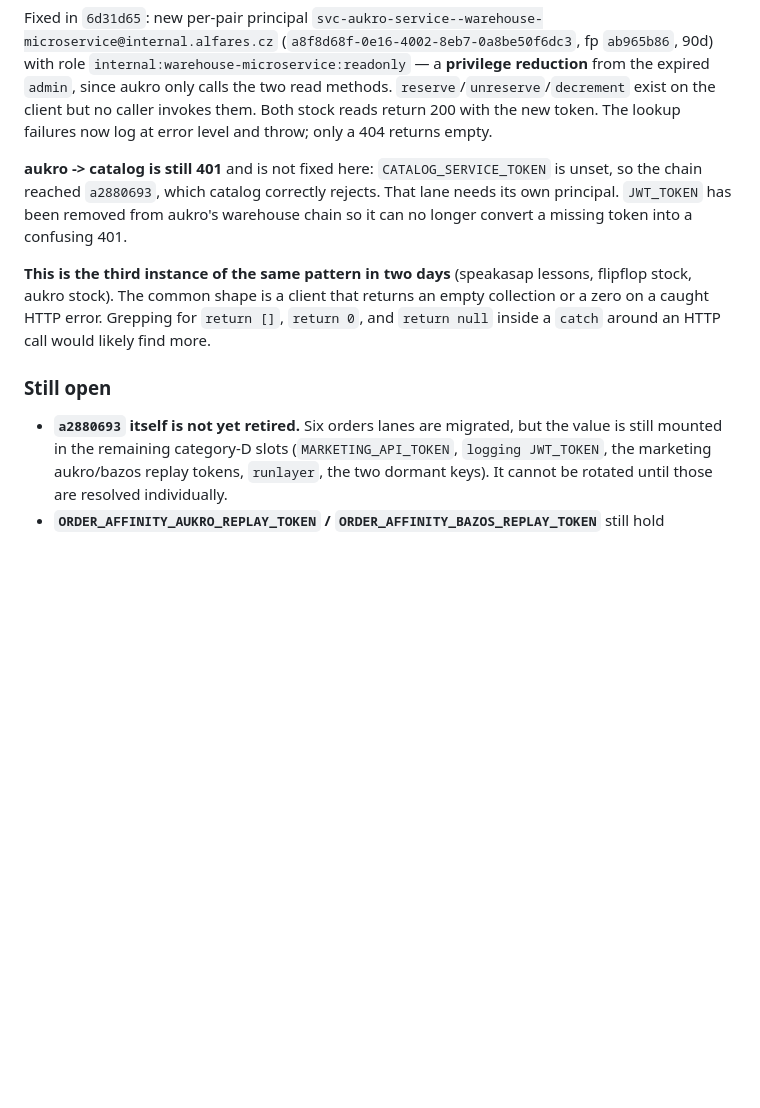
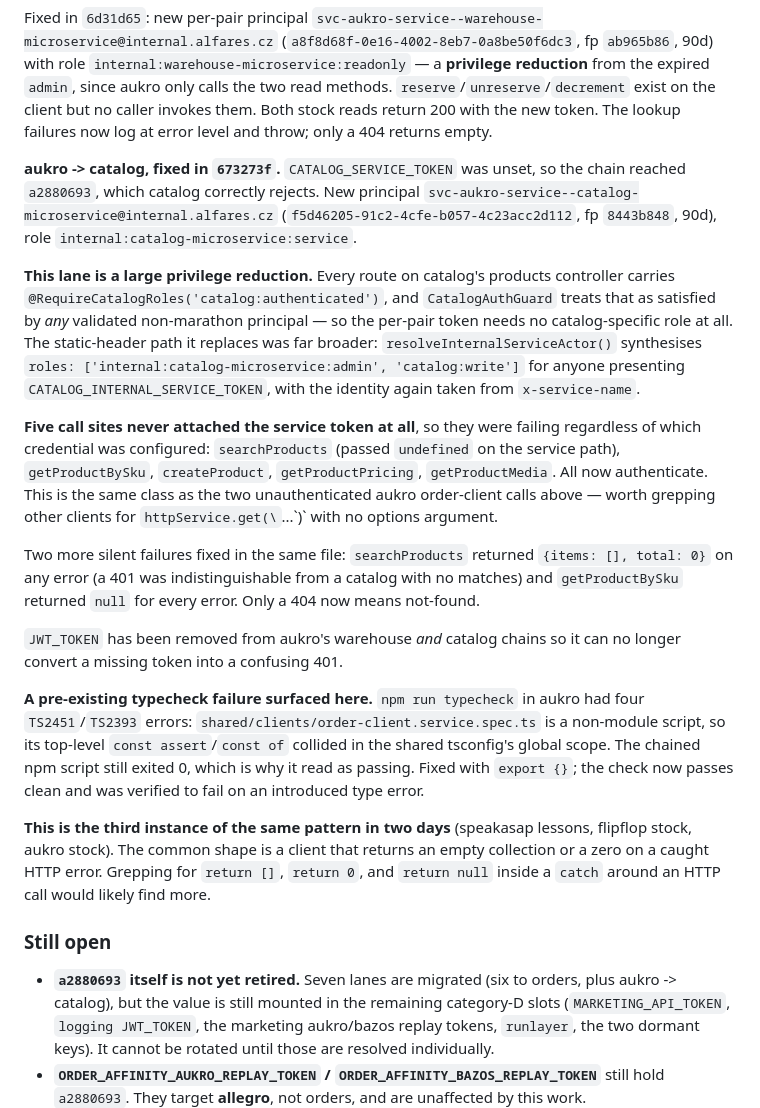
Before and after one commit to speakASAP/auth-microservice, a Markdown page: docs/RS256_SERVICE_TOKEN_MIGRATION_PLAN.md, the part around the change. Drawn GitHub-style; blank space fills up the shorter version.

Commit message:
docs(rs256): aukro -> catalog migrated (673273f), verified live
Records the seventh lane off a2880693: 401 -> 200/404/200 from the deployed
pod. Notes that this one is a large privilege reduction, since catalog routes
require only 'catalog:authenticated' while the static-header path synthesised
internal:catalog-microservice:admin + catalog:write.

Also records five catalog call sites that never attached the service token,
two more silent-failure handlers, and a pre-existing aukro typecheck failure
that the chained npm script was masking.

Co-Authored-By: Claude Opus 5 <noreply@anthropic.com>

```diff
--- a/docs/RS256_SERVICE_TOKEN_MIGRATION_PLAN.md
+++ b/docs/RS256_SERVICE_TOKEN_MIGRATION_PLAN.md
@@ -1655,10 +1655,40 @@ Fixed in `6d31d65`: new per-pair principal
 exist on the client but no caller invokes them. Both stock reads return 200 with the new
 token. The lookup failures now log at error level and throw; only a 404 returns empty.
 
-**aukro -> catalog is still 401** and is not fixed here: `CATALOG_SERVICE_TOKEN` is unset,
-so the chain reached `a2880693`, which catalog correctly rejects. That lane needs its own
-principal. `JWT_TOKEN` has been removed from aukro's warehouse chain so it can no longer
+**aukro -> catalog, fixed in `673273f`.** `CATALOG_SERVICE_TOKEN` was unset, so the chain
+reached `a2880693`, which catalog correctly rejects. New principal
+`svc-aukro-service--catalog-microservice@internal.alfares.cz`
+(`f5d46205-91c2-4cfe-b057-4c23acc2d112`, fp `8443b848`, 90d), role
+`internal:catalog-microservice:service`.
+
+**This lane is a large privilege reduction.** Every route on catalog's products controller
+carries `@RequireCatalogRoles('catalog:authenticated')`, and `CatalogAuthGuard` treats that
+as satisfied by *any* validated non-marathon principal — so the per-pair token needs no
+catalog-specific role at all. The static-header path it replaces was far broader:
+`resolveInternalServiceActor()` synthesises
+`roles: ['internal:catalog-microservice:admin', 'catalog:write']` for anyone presenting
+`CATALOG_INTERNAL_SERVICE_TOKEN`, with the identity again taken from `x-service-name`.
+
+**Five call sites never attached the service token at all**, so they were failing regardless
+of which credential was configured: `searchProducts` (passed `undefined` on the service
+path), `getProductBySku`, `createProduct`, `getProductPricing`, `getProductMedia`. All now
+authenticate. This is the same class as the two unauthenticated aukro order-client calls
+above — worth grepping other clients for `httpService.get(\`...\`)` with no options argument.
+
+Two more silent failures fixed in the same file: `searchProducts` returned
+`{items: [], total: 0}` on any error (a 401 was indistinguishable from a catalog with no
+matches) and `getProductBySku` returned `null` for every error. Only a 404 now means
+not-found.
+
+`JWT_TOKEN` has been removed from aukro's warehouse *and* catalog chains so it can no longer
 convert a missing token into a confusing 401.
+
+**A pre-existing typecheck failure surfaced here.** `npm run typecheck` in aukro had four
+`TS2451`/`TS2393` errors: `shared/clients/order-client.service.spec.ts` is a non-module
+script, so its top-level `const assert`/`const of` collided in the shared tsconfig's global
+scope. The chained npm script still exited 0, which is why it read as passing. Fixed with
+`export {}`; the check now passes clean and was verified to fail on an introduced type
+error.
 
 **This is the third instance of the same pattern in two days** (speakasap lessons, flipflop
 stock, aukro stock). The common shape is a client that returns an empty collection or a zero
@@ -1667,7 +1697,8 @@ on a caught HTTP error. Grepping for `return []`, `return 0`, and `return null`
 
 ### Still open
 
-- **`a2880693` itself is not yet retired.** Six orders lanes are migrated, but the value is
+- **`a2880693` itself is not yet retired.** Seven lanes are migrated (six to orders, plus
+  aukro -> catalog), but the value is
   still mounted in the remaining category-D slots (`MARKETING_API_TOKEN`,
   `logging JWT_TOKEN`, the marketing aukro/bazos replay tokens, `runlayer`, the two dormant
   keys). It cannot be rotated until those are resolved individually.
```
